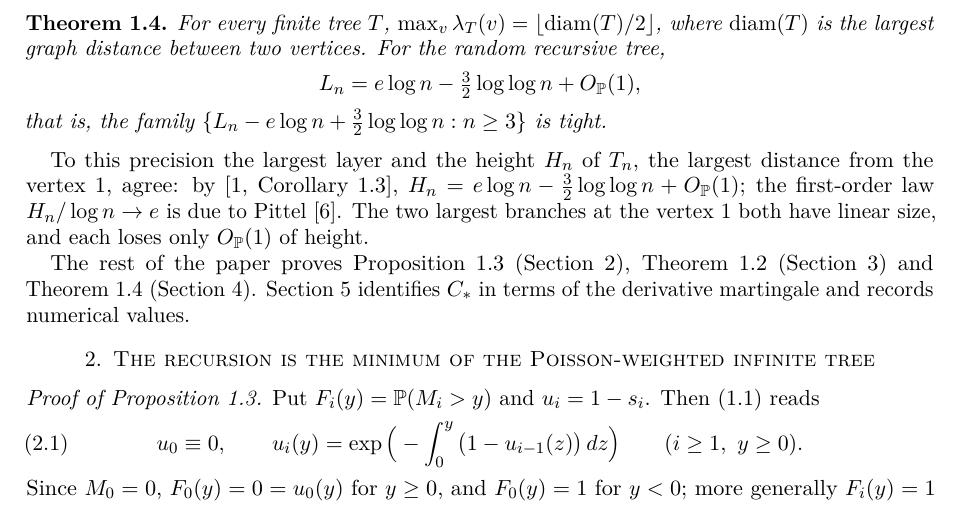
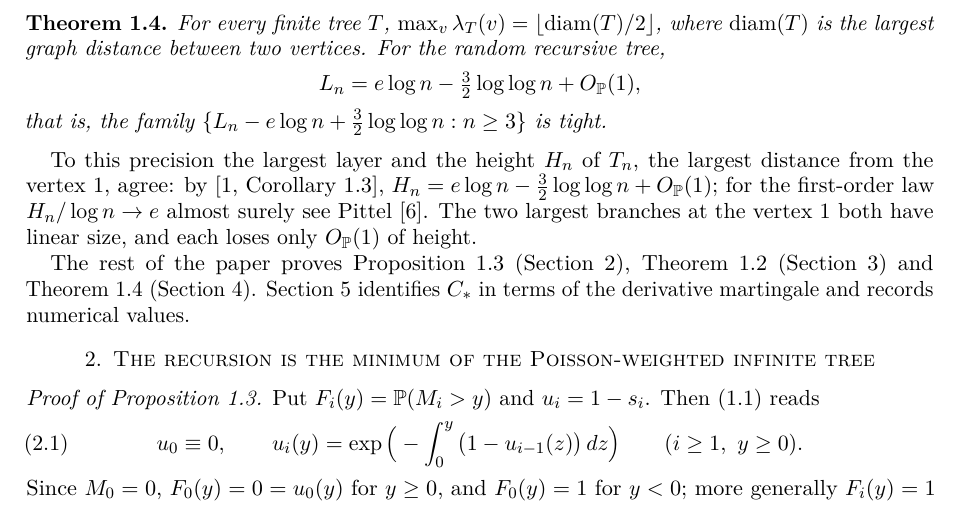
Before and after one commit to yspennstate/rrt-layer-tail, a LaTeX paper (paper/main.tex): part of page 2 of 7, cut so that both start at the same text. Compiled offline with pdfLaTeX.

Commit message:
wording
Co-Authored-By: Claude Opus 5.5 <noreply@anthropic.com>

```diff
--- a/paper/main.tex
+++ b/paper/main.tex
@@ -82,7 +82,7 @@ L_n=e\log n-\tfrac32\log\log n+O_\PP(1),
 that is, the family $\{L_n-e\log n+\tfrac32\log\log n:n\ge3\}$ is tight.
 \end{theorem}
 
-To this precision the largest layer and the height $H_n$ of $T_n$, the largest distance from the vertex $1$, agree: by~\cite[Corollary~1.3]{ABF}, $H_n=e\log n-\tfrac32\log\log n+O_\PP(1)$; the first-order law $H_n/\log n\to e$ is due to Pittel~\cite{Pit}. The two largest branches at the vertex $1$ both have linear size, and each loses only $O_\PP(1)$ of height.
+To this precision the largest layer and the height $H_n$ of $T_n$, the largest distance from the vertex $1$, agree: by~\cite[Corollary~1.3]{ABF}, $H_n=e\log n-\tfrac32\log\log n+O_\PP(1)$; for the first-order law $H_n/\log n\to e$ almost surely see Pittel~\cite{Pit}. The two largest branches at the vertex $1$ both have linear size, and each loses only $O_\PP(1)$ of height.
 
 The rest of the paper proves Proposition~\ref{prop:dict} (Section~\ref{sec:dict}), Theorem~\ref{thm:main} (Section~\ref{sec:main}) and Theorem~\ref{thm:maxlayer} (Section~\ref{sec:max}). Section~\ref{sec:remarks} identifies $C_*$ in terms of the derivative martingale and records numerical values.
 
```
Also changed, not shown: paper/main.pdf.
